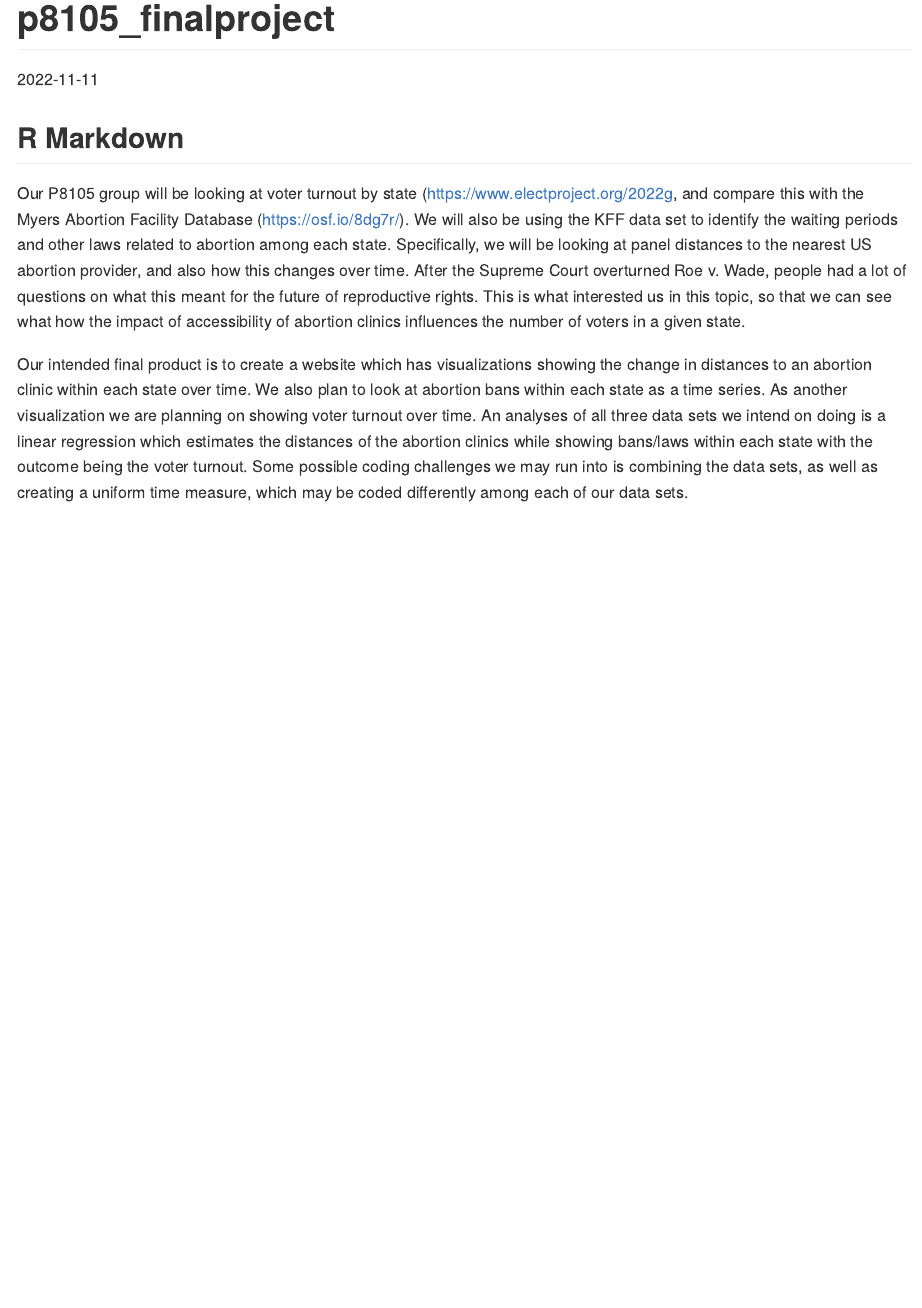
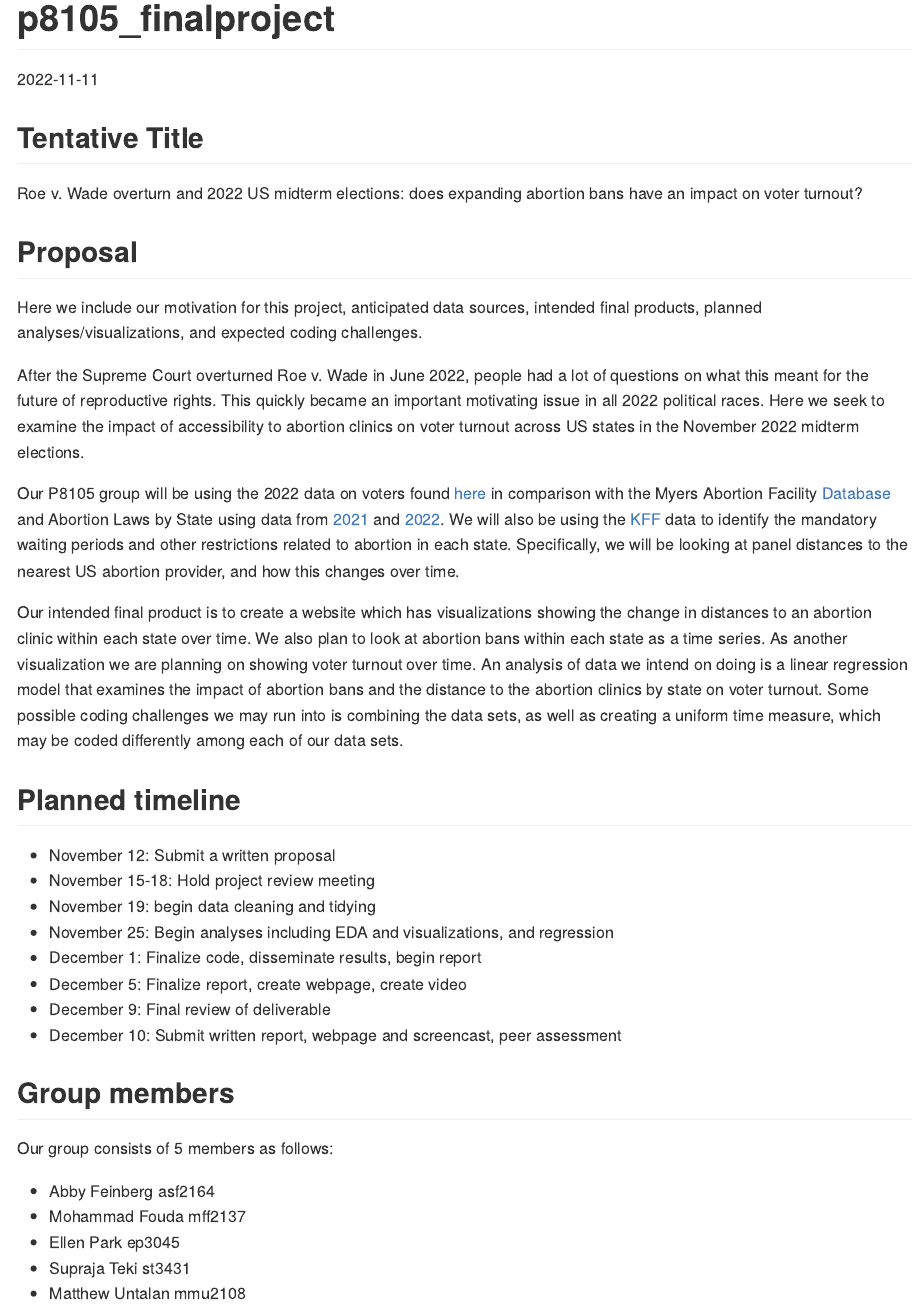
Before and after one commit to st3431/p8105_finalproject, an R Markdown document (p8105_finalproject.Rmd): the page in a window 1100 px wide, from its top. The pictures show the output file p8105_finalproject.md that the author committed with the source, drawn offline in the style of GitHub.

Commit message:
added title, group memebrs, updated data sources, motivation, timeline

````diff
--- a/p8105_finalproject.Rmd
+++ b/p8105_finalproject.Rmd
@@ -8,9 +8,38 @@ date: "2022-11-11"
 knitr::opts_chunk$set(echo = TRUE)
 ```
 
-## R Markdown
 
+## Tentative Title
 
-Our P8105 group will be looking at voter turnout by state (https://www.electproject.org/2022g, and compare this with the Myers Abortion Facility Database (https://osf.io/8dg7r/).  We will also be using the KFF data set to identify the waiting periods and other laws related to abortion among each state. Specifically, we will be looking at panel distances to the nearest US abortion provider, and also how this changes over time. After the Supreme Court overturned Roe v. Wade, people had a lot of questions on what this meant for the future of reproductive rights. This is what interested us in this topic, so that we can see what how the impact of accessibility of abortion clinics influences the number of voters in a given state.
+Roe v. Wade overturn and 2022 US midterm elections: does expanding abortion bans have an impact on voter turnout?
 
-Our intended final product is to create a website which has visualizations showing the change in distances to an abortion clinic within each state over time. We also plan to look at abortion bans within each state as a time series. As another visualization we are planning on showing voter turnout over time. An analyses of all three data sets we intend on doing is a linear regression which estimates the distances of the abortion clinics while showing bans/laws within each state with the outcome being the voter turnout. Some possible coding challenges we may run into is combining the data sets, as well as creating a uniform time measure, which may be coded differently among each of our data sets.
+## Proposal
+
+Here we include our motivation for this project, anticipated data sources, intended final products, planned analyses/visualizations, and expected coding challenges.
+
+After the Supreme Court overturned Roe v. Wade in June 2022, people had a lot of questions on what this meant for the future of reproductive rights. This quickly became an important motivating issue in all 2022 political races.  Here we seek to examine the impact of accessibility to abortion clinics on voter turnout across US states in the November 2022 midterm elections.
+
+Our P8105 group will be using the 2022 data on voters found [here](https://www.electproject.org/2022g) in comparison with the Myers Abortion Facility [Database](https://osf.io/8dg7r/) and Abortion Laws by State using data from [2021](https://lawatlas.org/datasets/abortion-bans) and [2022](https://worldpopulationreview.com/state-rankings/abortion-laws-by-state). We will also be using the [KFF](https://www.kff.org/womens-health-policy/state-indicator/mandatory-waiting-periods/?currentTimeframe=0&sortModel=%7B%22colId%22:%22Location%22,%22sort%22:%22asc%22%7D) data to identify the mandatory waiting periods and other restrictions related to abortion in each state. Specifically, we will be looking at panel distances to the nearest US abortion provider, and how this changes over time.
+
+Our intended final product is to create a website which has visualizations showing the change in distances to an abortion clinic within each state over time. We also plan to look at abortion bans within each state as a time series. As another visualization we are planning on showing voter turnout over time. An analysis of data we intend on doing is a linear regression model that examines the impact of abortion bans and the distance to the abortion clinics by state on voter turnout. Some possible coding challenges we may run into is combining the data sets, as well as creating a uniform time measure, which may be coded differently among each of our data sets.
+
+## Planned timeline
+
+- November 12: Submit a written proposal
+- November 15-18: Hold project review meeting
+- November 19: begin data cleaning and tidying
+- November 25: Begin analyses including EDA and visualizations, and regression
+- December 1: Finalize code, disseminate results, begin report
+- December 5: Finalize report, create webpage, create video
+- December 9: Final review of deliverable
+- December 10: Submit written report, webpage and screencast, peer assessment
+
+## Group members
+
+Our group consists of 5 members as follows:
+
+* Abby Feinberg asf2164
+* Mohammad Fouda mff2137
+* Ellen Park ep3045
+* Supraja Teki st3431
+* Matthew Untalan mmu2108
````
Also changed, not shown: p8105_finalproject.md.
